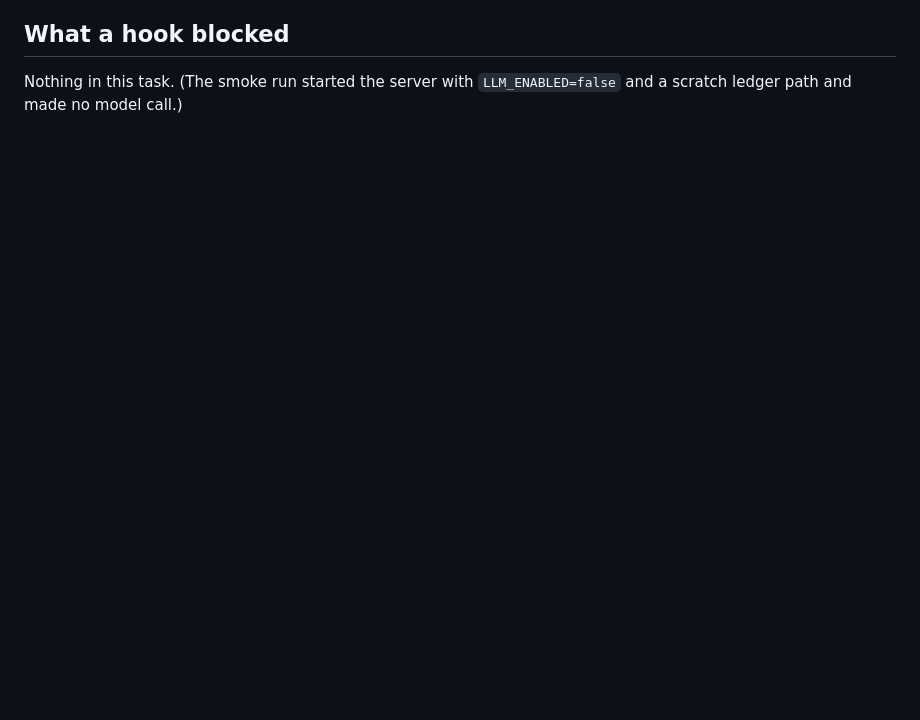
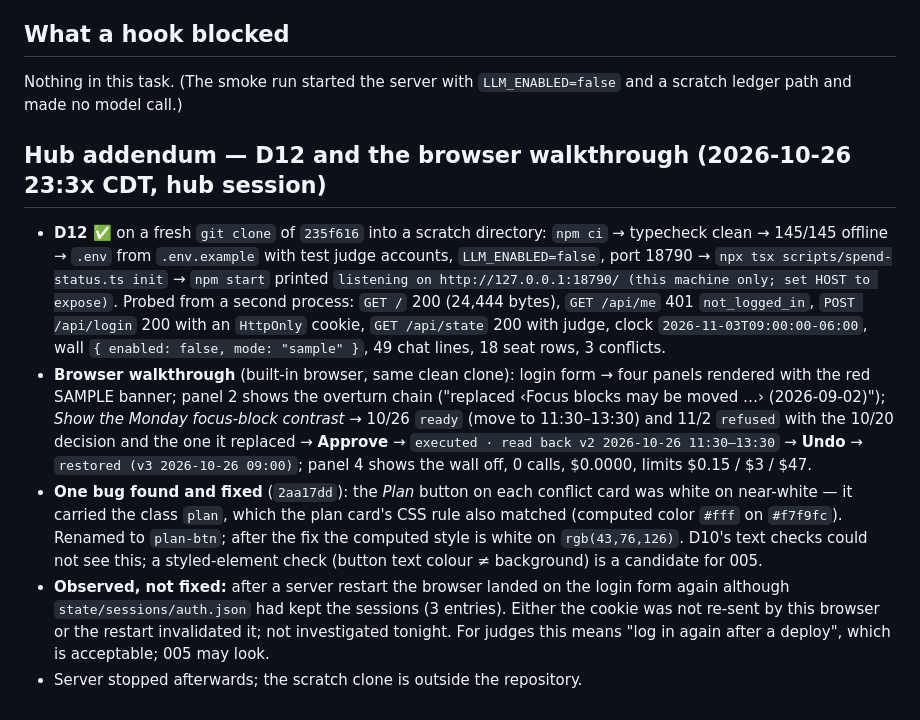
Before and after one commit to simpleciki/unworried, a Markdown page: docs/tasks/004-report.md, the part around the change. Rendered like a GitHub page; blank space fills up the shorter version.

Commit message:
docs(tasks): hub addendum to the 004 report (D12 clean clone, browser walkthrough, the Plan button bug) and decisions on 004
Co-Authored-By: Claude Fable 5.1 <noreply@anthropic.com>

```diff
--- a/docs/tasks/004-report.md
+++ b/docs/tasks/004-report.md
@@ -114,3 +114,29 @@ set HOST to expose)`.
 
 Nothing in this task. (The smoke run started the server with `LLM_ENABLED=false` and a scratch ledger path and
 made no model call.)
+
+## Hub addendum — D12 and the browser walkthrough (2026-10-26 23:3x CDT, hub session)
+
+- **D12 ✅** on a fresh `git clone` of `235f616` into a scratch directory: `npm ci` → typecheck clean → 145/145
+  offline → `.env` from `.env.example` with test judge accounts, `LLM_ENABLED=false`, port 18790 →
+  `npx tsx scripts/spend-status.ts init` → `npm start` printed `listening on http://127.0.0.1:18790/ (this
+  machine only; set HOST to expose)`. Probed from a second process: `GET /` 200 (24,444 bytes), `GET /api/me`
+  401 `not_logged_in`, `POST /api/login` 200 with an `HttpOnly` cookie, `GET /api/state` 200 with judge,
+  clock `2026-11-03T09:00:00-06:00`, wall `{ enabled: false, mode: "sample" }`, 49 chat lines, 18 seat rows,
+  3 conflicts.
+- **Browser walkthrough** (built-in browser, same clean clone): login form → four panels rendered with the red
+  SAMPLE banner; panel 2 shows the overturn chain ("replaced ‹Focus blocks may be moved …› (2026-09-02)");
+  *Show the Monday focus-block contrast* → 10/26 `ready` (move to 11:30–13:30) and 11/2 `refused` with the
+  10/20 decision and the one it replaced → **Approve** → `executed · read back v2 2026-10-26 11:30–13:30` →
+  **Undo** → `restored (v3 2026-10-26 09:00)`; panel 4 shows the wall off, 0 calls, $0.0000, limits $0.15 /
+  $3 / $47.
+- **One bug found and fixed** (`2aa17dd`): the *Plan* button on each conflict card was white on near-white —
+  it carried the class `plan`, which the plan card's CSS rule also matched (computed color `#fff` on
+  `#f7f9fc`). Renamed to `plan-btn`; after the fix the computed style is white on `rgb(43,76,126)`. D10's
+  text checks could not see this; a styled-element check (button text colour ≠ background) is a candidate
+  for 005.
+- **Observed, not fixed:** after a server restart the browser landed on the login form again although
+  `state/sessions/auth.json` had kept the sessions (3 entries). Either the cookie was not re-sent by this
+  browser or the restart invalidated it; not investigated tonight. For judges this means "log in again after
+  a deploy", which is acceptable; 005 may look.
+- Server stopped afterwards; the scratch clone is outside the repository.
```
Also changed, not shown: docs/tasks/decisions-2026-10-26.md (+14 -0 lines).
